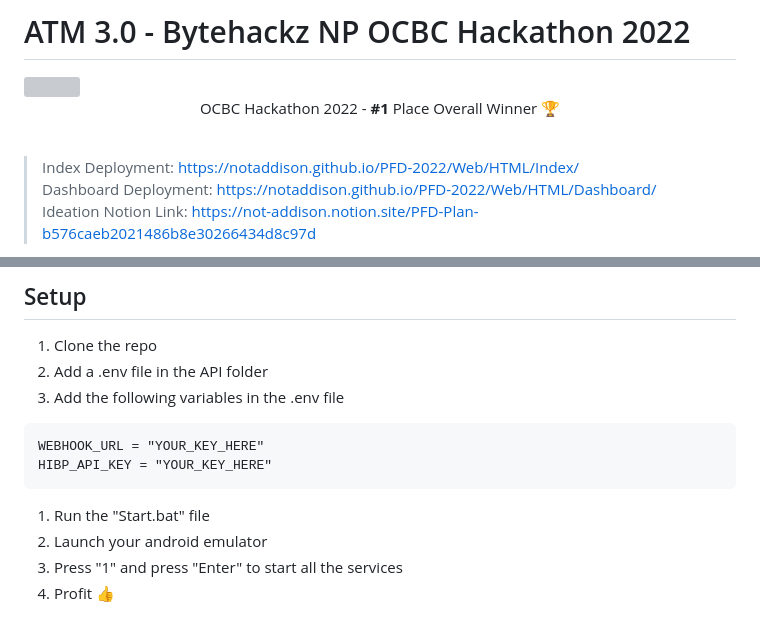
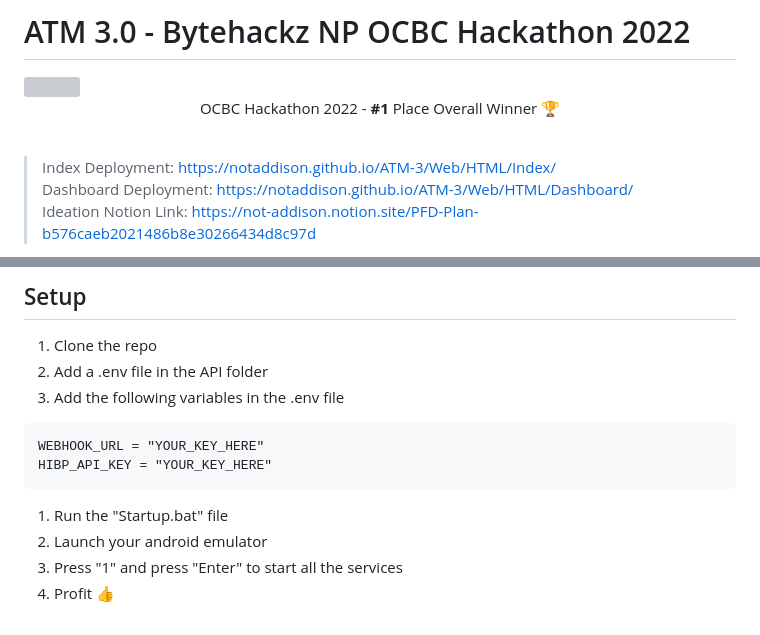
Before and after one commit to NotAddison/ATM-3, a Markdown page: README.md, 2 parts joined by grey strips. Drawn GitHub-style; grey boxes are pictures that could not be loaded.

Commit message:
fix: typo

````diff
--- a/README.md
+++ b/README.md
@@ -6,8 +6,8 @@
 </p>
 <br>
 
-> Index Deployment: https://notaddison.github.io/PFD-2022/Web/HTML/Index/ <br>
-> Dashboard Deployment: https://notaddison.github.io/PFD-2022/Web/HTML/Dashboard/ <br>
+> Index Deployment: https://notaddison.github.io/ATM-3/Web/HTML/Index/ <br>
+> Dashboard Deployment: https://notaddison.github.io/ATM-3/Web/HTML/Dashboard/ <br>
 > Ideation Notion Link: https://not-addison.notion.site/PFD-Plan-b576caeb2021486b8e30266434d8c97d <br>
 
 <details>
@@ -151,7 +151,7 @@ API Documentation: https://github.com/NotAddison/PFD-2022/blob/main/API/README.m
 WEBHOOK_URL = "YOUR_KEY_HERE"
 HIBP_API_KEY = "YOUR_KEY_HERE"
 ```
-1. Run the "Start.bat" file
+1. Run the "Startup.bat" file
 2. Launch your android emulator
 3. Press "1" and press "Enter" to start all the services
 4. Profit 👍
````
